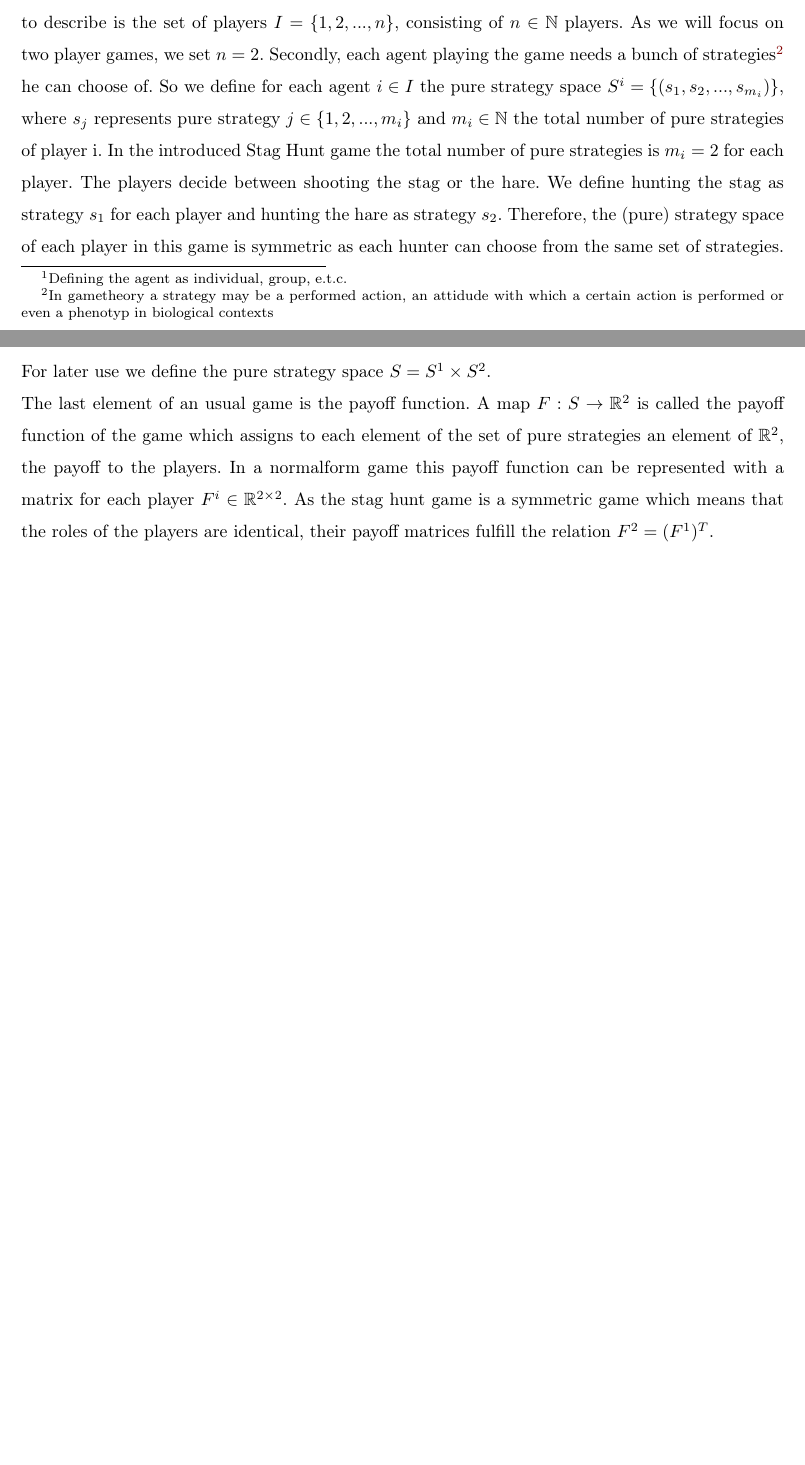
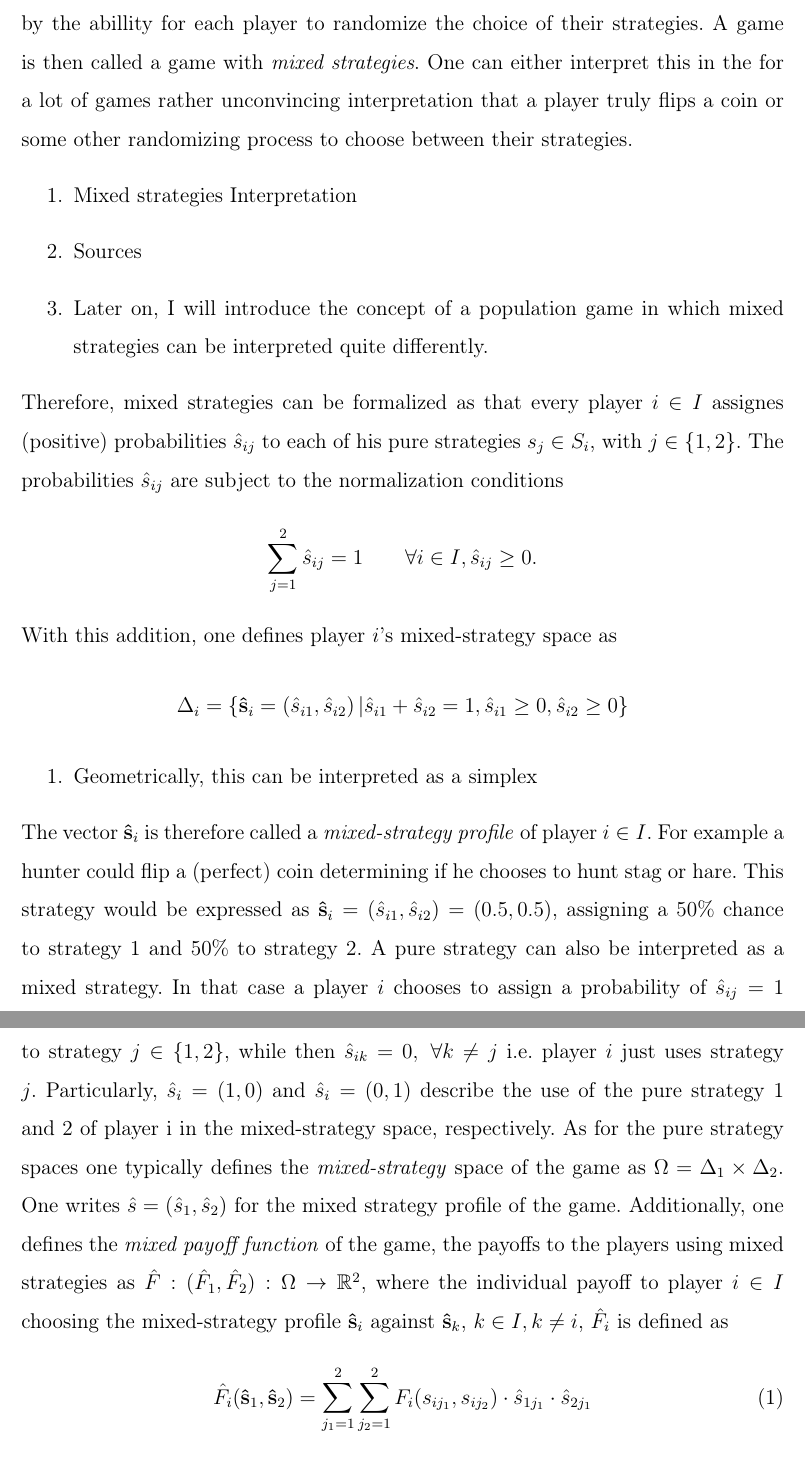
Before and after one commit to dphilmai/evolution, a LaTeX document (formal.tex): two parts of pages 1 and 2 of 2 before the commit and two parts of pages 2 and 3 of 3 after it, joined at a grey line, cut at the place of the change, the shorter picture padded with empty space. Compiled offline with pdfLaTeX.

Commit message:
Definitions of a two player game, strongly integrated in Stag hunt

```diff
--- a/formal.tex
+++ b/formal.tex
@@ -11,0 +51,53 @@
+Typically the formulation of a normal form game is extended by the abillity
+for each player to randomize the choice of their strategies. A game is then
+called a game with \textit{mixed strategies}. One can either
+interpret this in the for a lot of games rather unconvincing interpretation
+that a player truly flips a coin or some other randomizing process to choose
+between their strategies.
+\begin{enumerate}
+        \item Mixed strategies Interpretation
+       \item Sources
+        \item Later on, I will introduce the concept of a population game in
+                which mixed strategies can be interpreted quite differently.
+\end{enumerate}
+Therefore, mixed strategies can be formalized as that every player $i \in
+\player$ assignes (positive) probabilities $\sprob_{ij}$ to each of his pure
+strategies $\stu_j \in \strat_i$, with $j \in \{1,2\}$. The probabilities
+$\sprob_{ij}$ are subject to the normalization conditions
+\begin{alignat*}{2}
+        \sum_{j=1}^{2} \sprob_{ij}= 1 \qquad \forall i \in I, \sprob_{ij} \geq 0.
+\end{alignat*}
+With this addition, one defines player $i$'s mixed-strategy space as
+\begin{align*}
+        \Delta_i = \{\svec_i = \left(\sprob_{i1}, \sprob_{i2}\right)| \sprob_{i1} +
+        \sprob_{i2} = 1, \sprob_{i1} \geq 0, \sprob_{i2} \geq 0\}
+\end{align*}
+\begin{enumerate}
+        \item   Geometrically, this can be interpreted as a simplex
+\end{enumerate}
+The vector $\svec_i$ is therefore called a \textit{mixed-strategy profile} of player
+$i \in I$. For example a hunter could flip a (perfect) coin determining if
+he chooses to hunt stag or hare. This strategy would be expressed as
+$\svec_i = \left( \sprob_{i1},\sprob_{i2}\right)= \left(0.5,0.5\right)$,
+assigning a 50\% chance to strategy 1 and 50\% to strategy 2.
+A pure strategy can also be interpreted as a mixed strategy. In that case a
+player $i$ chooses to assign a probability of $\sprob_{ij}=1$ to strategy
+$j \in \{1,2\}$, while then $\sprob_{ik}=0, \ \forall k \neq j$ i.e. player $i$
+just uses strategy $j$. Particularly, $\sprob_i = \left(1,0\right)$ and
+$\sprob_i = \left(0,1\right)$ describe the use of the pure strategy 1 and 2 of
+player i in the mixed-strategy space, respectively.
+As for the pure strategy spaces one typically defines the \textit{mixed-strategy}
+space of the game as $\Omega = \Delta_1 \times \Delta_2$. One writes
+$\sprob = \left(\sprob_1,\sprob_2\right)$ for the mixed strategy profile of
+the game.
+Additionally, one defines the \textit{mixed payoff function} of the game,
+the payoffs to the players using mixed strategies as
+$\mixpay: (\mixpay_1,\mixpay_2): \mixstratspace \rightarrow \realnumb^2$,
+where the individual payoff to player $i \in I$ choosing the mixed-strategy
+profile $\svec_i$ against $\svec_k$,  $k \in I, k \neq i$, $\mixpay_i$ is
+defined as
+\begin{align}
+        \mixpay_i(\svec_1,\svec_2) = \sum_{j_{1}=1}^{2} \sum_{j_{2}=1}^{2}
+        \pay_{i}(\stu_{i{j_1}},\stu_{i{j_2}}) \cdot \sprob_{1j_1} \cdot
+        \sprob_{2j_1}
+\end{align}
@@ -24,29 +113,2 @@ in pure strategies.
-The first element of a formal description of the strategic interactions of
-agents\footnote{Defining the agent as individual, group, e.t.c.} game theory
-tries to describe is the set of players $I = \{1,2,...,n\}$, consisting of
-$ n \in \natnumb$ players. As we will focus on two player games, we set $n=2$.
-Secondly, each agent playing the game needs a bunch of strategies\footnote{
-In gametheory a strategy may be a performed action, an attidude with which a
-certain action is performed or even a phenotyp in biological contexts} he can
-choose of. So we define for each agent
-$i \in I$ the pure strategy space
-$S^i = \{(s_1,s_2,...,s_{m_i})\}$, where $s_{j}$ represents pure strategy $j \in
-\{1,2,...,m_i\}$ and $m_i \in \natnumb$ the total
-number of pure strategies of player i. In the introduced Stag Hunt game the
-total number of pure strategies is $m_i = 2$ for each player.
-The players decide between shooting the stag or the hare.
-We define hunting the stag as strategy $s_1$ for each player and hunting the
-hare as strategy $s_2$. Therefore, the (pure) strategy space of each player
-in this game is symmetric as each hunter can choose from the same set of
-strategies. For later use we define the pure strategy space $S = S^1 \times
-S^2$.
-
-The last element of an usual game is the payoff function. A map $F:S \rightarrow
-\realnumb^2$ is called the payoff function of the game which assigns to each element of
-the set of pure strategies an element of $\realnumb^2$, the payoff to the players.
-In a normalform game this payoff function can be represented with a matrix for
-each player $F^i \in \realnumb^{2 \times 2}$. As the stag hunt game is a
-symmetric game which means that the roles of the players are identical, their
-payoff matrices fulfill the relation $F^2 = (F^1)^T$.
 
 \end{document}
```
Also changed, not shown: formal.tex (68 more changed lines).
